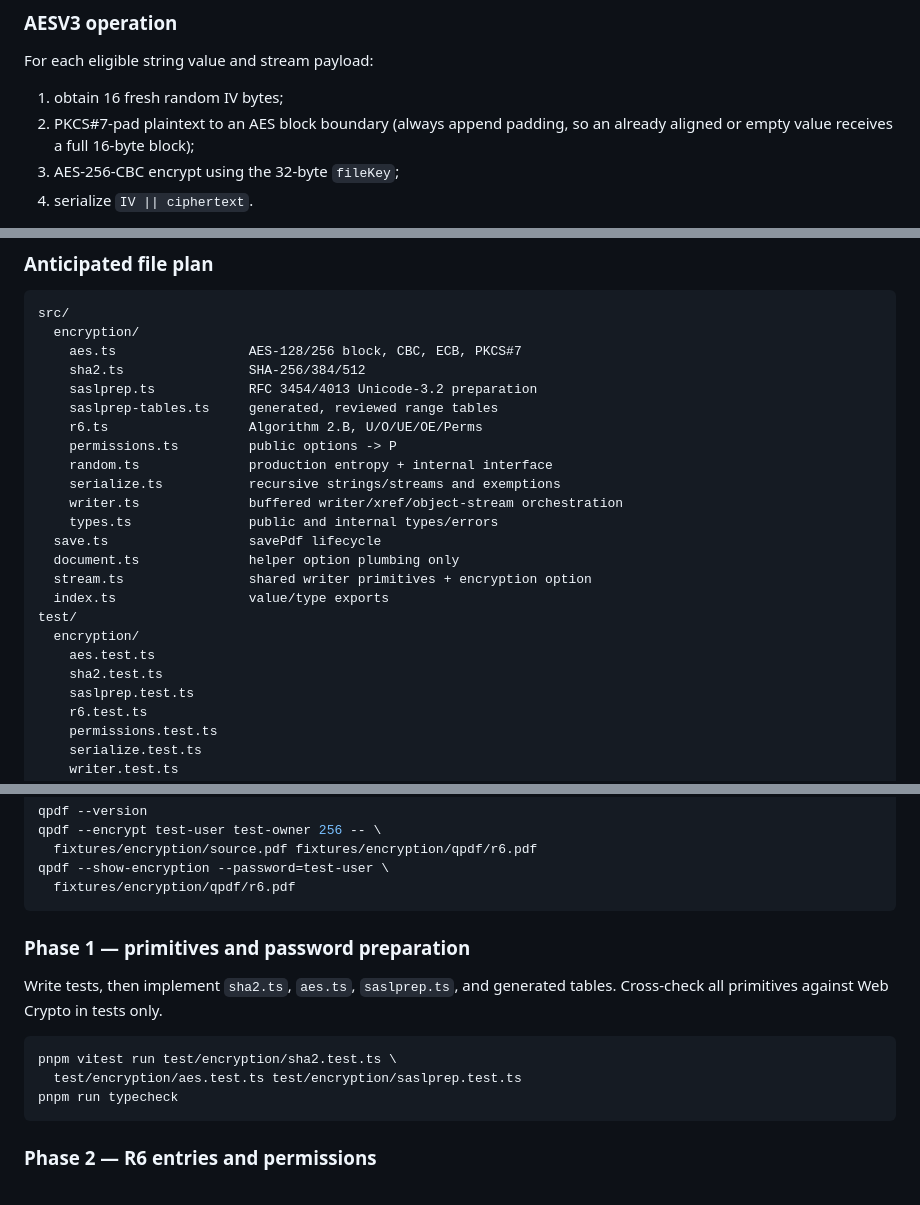
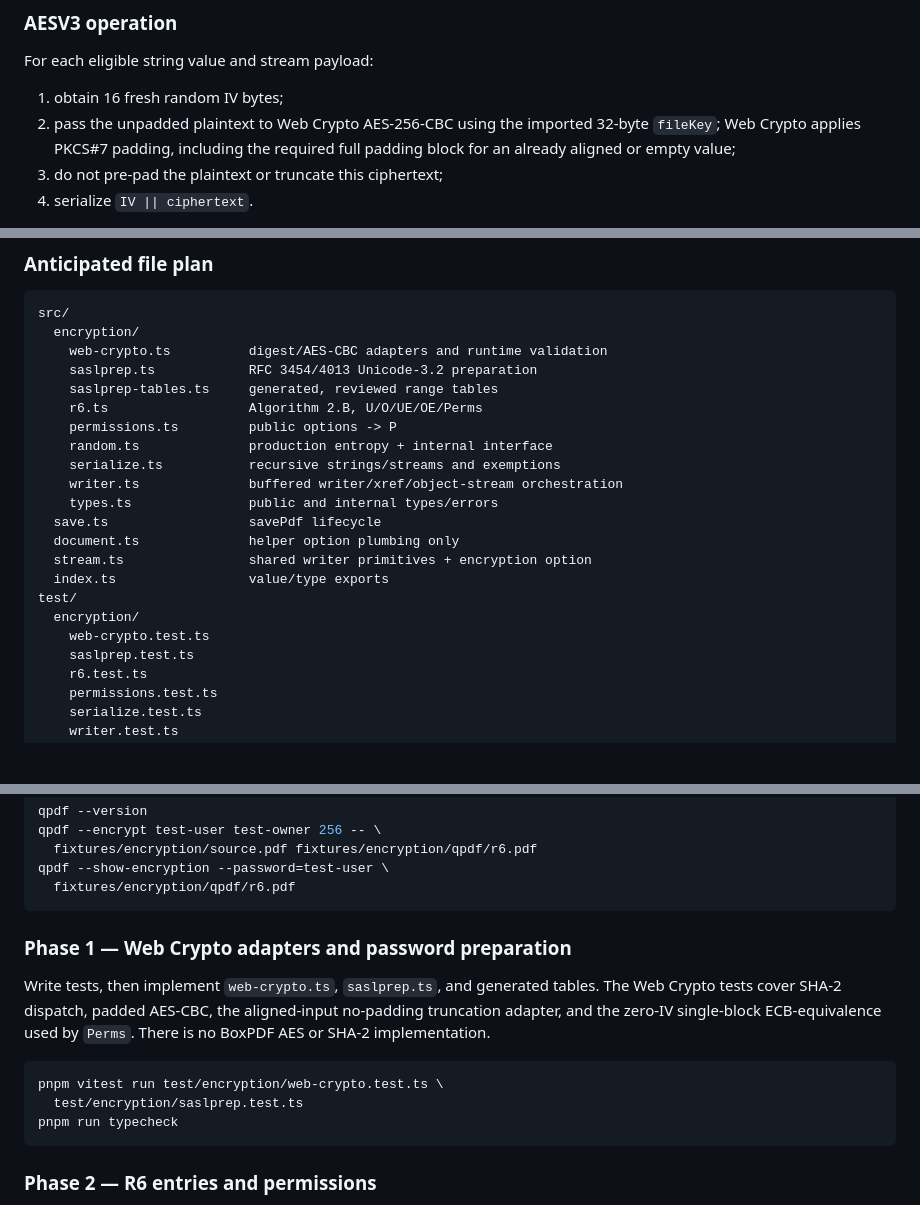
Before and after one commit to earonesty/boxpdf, a Markdown page: docs/design/encryption.md, 3 parts joined by grey strips. Drawn GitHub-style; blank space fills up the shorter version.

````diff
--- a/docs/design/encryption.md
+++ b/docs/design/encryption.md
@@ -533,9 +573,10 @@ decrypt-and-validate unit test before any fixture is trusted.
 For each eligible string value and stream payload:
 
 1. obtain 16 fresh random IV bytes;
-2. PKCS#7-pad plaintext to an AES block boundary (always append padding, so an
-   already aligned or empty value receives a full 16-byte block);
-3. AES-256-CBC encrypt using the 32-byte `fileKey`;
+2. pass the unpadded plaintext to Web Crypto AES-256-CBC using the imported
+   32-byte `fileKey`; Web Crypto applies PKCS#7 padding, including the required
+   full padding block for an already aligned or empty value;
+3. do not pre-pad the plaintext or truncate this ciphertext;
 4. serialize `IV || ciphertext`.
 
 For `/V 5`, `/R 6`, the object key is the file key itself. Object number and
@@ -671,8 +712,7 @@ against the minimum and current 1.17.x versions.
 ```text
 src/
   encryption/
-    aes.ts                 AES-128/256 block, CBC, ECB, PKCS#7
-    sha2.ts                SHA-256/384/512
+    web-crypto.ts          digest/AES-CBC adapters and runtime validation
     saslprep.ts            RFC 3454/4013 Unicode-3.2 preparation
     saslprep-tables.ts     generated, reviewed range tables
     r6.ts                  Algorithm 2.B, U/O/UE/OE/Perms
@@ -687,8 +727,7 @@ src/
   index.ts                 value/type exports
 test/
   encryption/
-    aes.test.ts
-    sha2.test.ts
+    web-crypto.test.ts
     saslprep.test.ts
     r6.test.ts
     permissions.test.ts
@@ -1005,14 +1049,16 @@ qpdf --show-encryption --password=test-user \
   fixtures/encryption/qpdf/r6.pdf
 ```
 
-### Phase 1 — primitives and password preparation
+### Phase 1 — Web Crypto adapters and password preparation
 
-Write tests, then implement `sha2.ts`, `aes.ts`, `saslprep.ts`, and generated
-tables. Cross-check all primitives against Web Crypto in tests only.
+Write tests, then implement `web-crypto.ts`, `saslprep.ts`, and generated
+tables. The Web Crypto tests cover SHA-2 dispatch, padded AES-CBC, the
+aligned-input no-padding truncation adapter, and the zero-IV single-block
+ECB-equivalence used by `Perms`. There is no BoxPDF AES or SHA-2 implementation.
 
 ```sh
-pnpm vitest run test/encryption/sha2.test.ts \
-  test/encryption/aes.test.ts test/encryption/saslprep.test.ts
+pnpm vitest run test/encryption/web-crypto.test.ts \
+  test/encryption/saslprep.test.ts
 pnpm run typecheck
 ```
 
````
Also changed, not shown: other parts of docs/design/encryption.md (+82 -37 lines).
